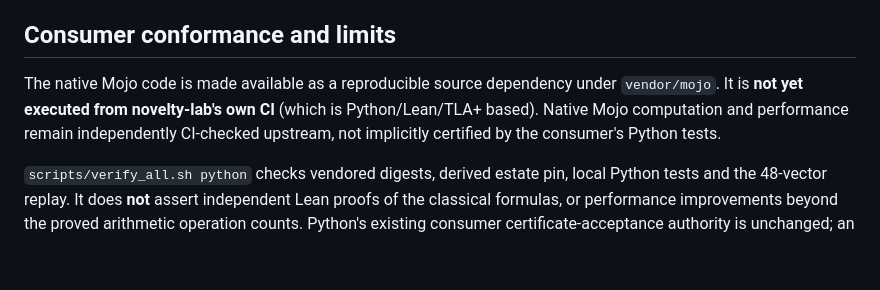
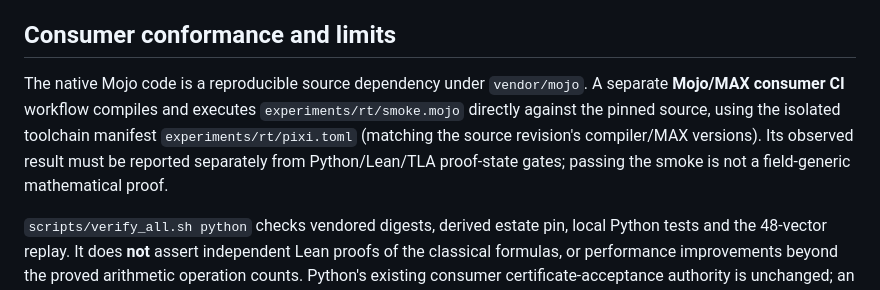
Before and after one commit to larsbx/novelty-lab, a Markdown page: docs/foundations/estate-rt-adoption.md, the part around the change. Rendered like a GitHub page; blank space fills up the shorter version.

Commit message:
Record direct consumer Mojo execution boundary

```diff
--- a/docs/foundations/estate-rt-adoption.md
+++ b/docs/foundations/estate-rt-adoption.md
@@ -29,7 +29,7 @@ The upstream implementation has a focused Mojo/MAX CI suite, full CI and indepen
 
 ## Consumer conformance and limits
 
-The native Mojo code is made available as a reproducible source dependency under `vendor/mojo`. It is **not yet executed from novelty-lab's own CI** (which is Python/Lean/TLA+ based). Native Mojo computation and performance remain independently CI-checked upstream, not implicitly certified by the consumer's Python tests.
+The native Mojo code is a reproducible source dependency under `vendor/mojo`. A separate **Mojo/MAX consumer CI** workflow compiles and executes `experiments/rt/smoke.mojo` directly against the pinned source, using the isolated toolchain manifest `experiments/rt/pixi.toml` (matching the source revision's compiler/MAX versions). Its observed result must be reported separately from Python/Lean/TLA proof-state gates; passing the smoke is not a field-generic mathematical proof.
 
 `scripts/verify_all.sh python` checks vendored digests, derived estate pin, local Python tests and the 48-vector replay. It does **not** assert independent Lean proofs of the classical formulas, or performance improvements beyond the proved arithmetic operation counts. Python's existing consumer certificate-acceptance authority is unchanged; an estate decision record would be required to change it.
 
```
